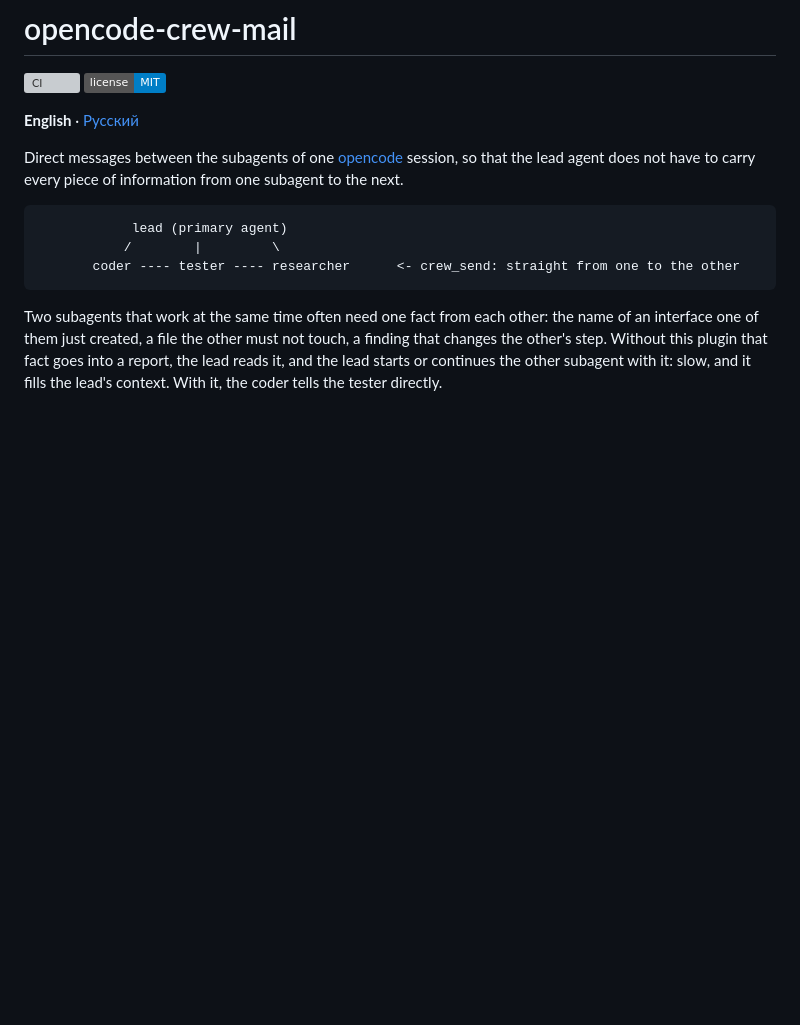
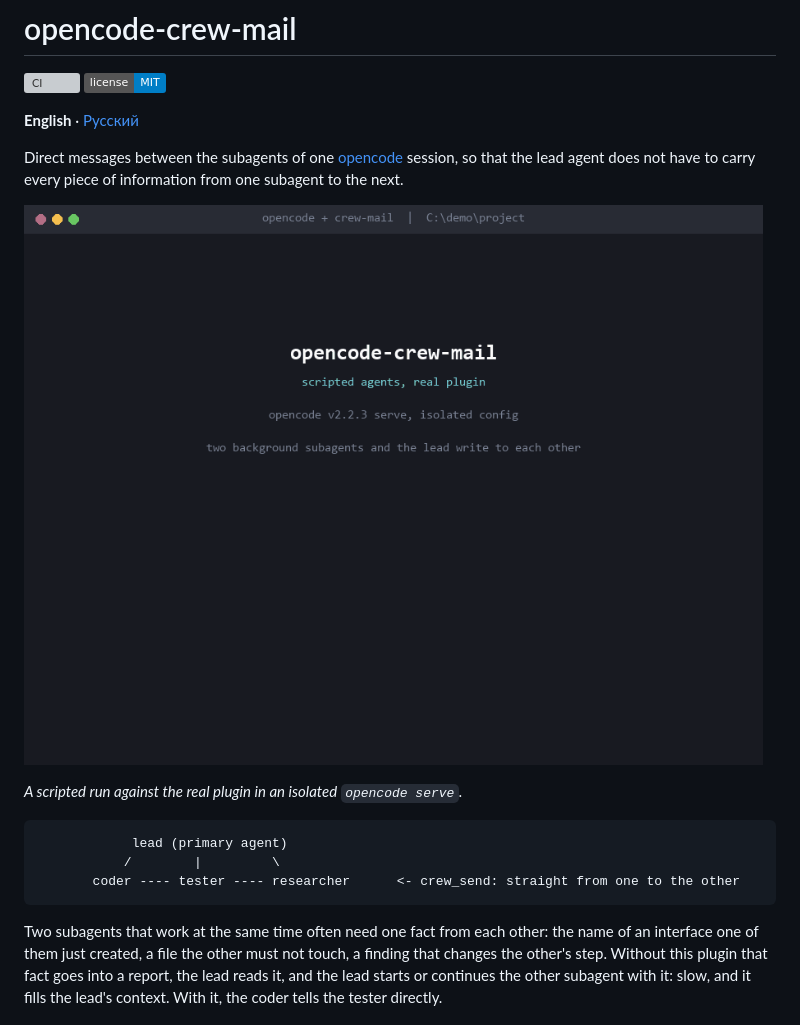
Before and after one commit to retretor/opencode-crew-mail, a Markdown page: README.md, the part around the change. GitHub-like rendering; pictures changed too: docs/media/demo.gif (added); badges without logos; blank space fills up the shorter version; grey boxes are pictures that could not be loaded.

````diff
--- a/README.md
+++ b/README.md
@@ -6,6 +6,10 @@
 **English** · [Русский](docs/i18n/README.ru.md)
 
 Direct messages between the subagents of one [opencode](https://opencode.ai) session, so that the lead agent does not have to carry every piece of information from one subagent to the next.
+
+![Two background subagents: the coder sends a message with crew_send, the researcher reads it at its next step, and the lead gets a note too](docs/media/demo.gif)
+
+*A scripted run against the real plugin in an isolated `opencode serve`.*
 
 ```
             lead (primary agent)
````
Also changed, not shown: CHANGELOG.md (+2 -0 lines), docs/i18n/README.ru.md (+2 -0 lines).
